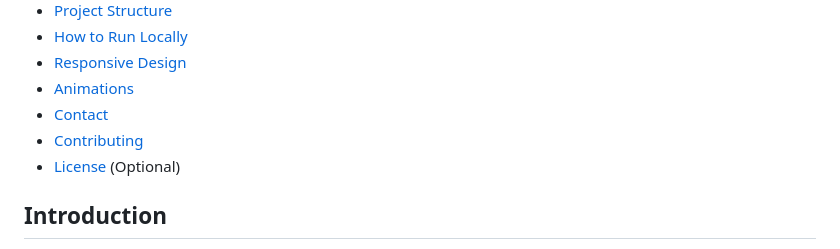
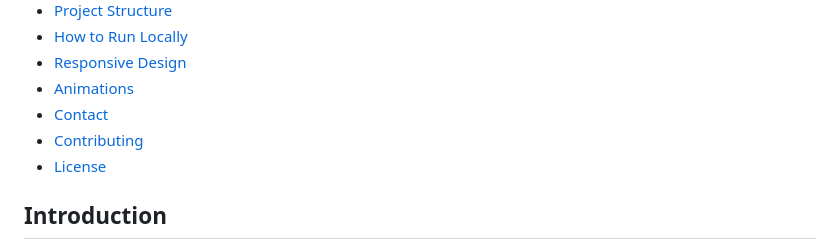
Before and after one commit to shubh9119/MY_Potfolio, a Markdown page: README.md, the part around the change. Rendered like a GitHub page.

```diff
--- a/README.md
+++ b/README.md
@@ -13,7 +13,7 @@ This repository contains the code for my personal portfolio website, built using
 - [Animations](#animations)
 - [Contact](#contact)
 - [Contributing](#contributing)
-- [License](#license) (Optional)
+- [License](#license)
 
 ## Introduction
 
```
